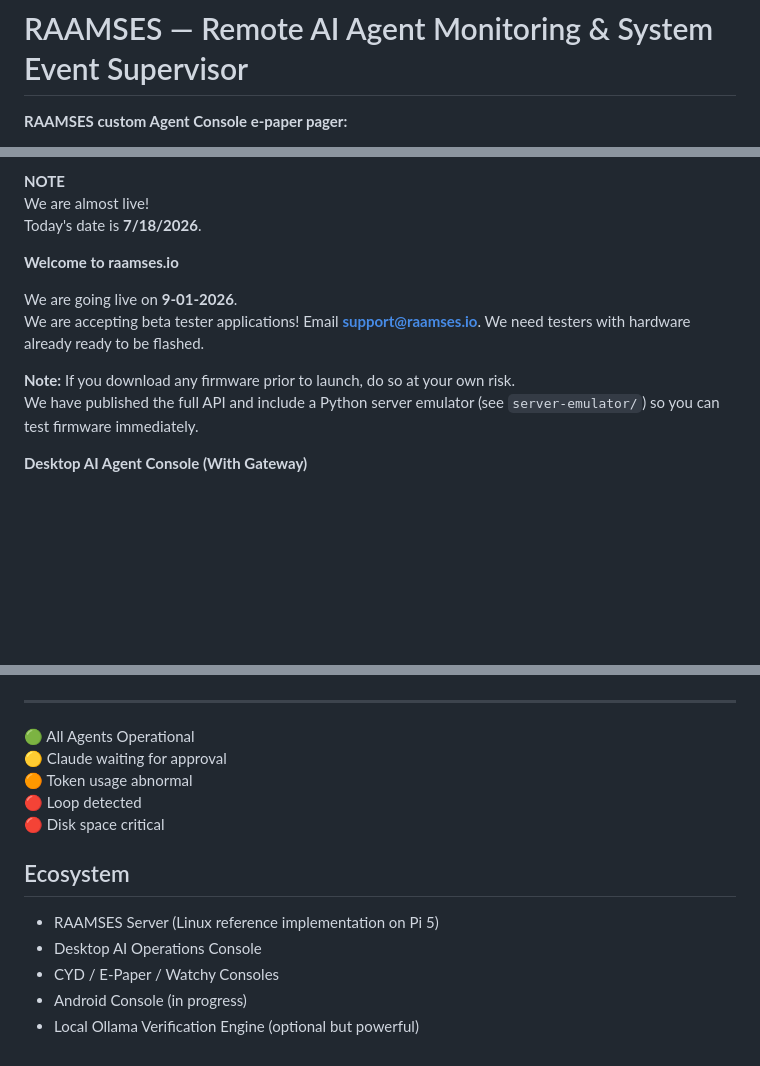
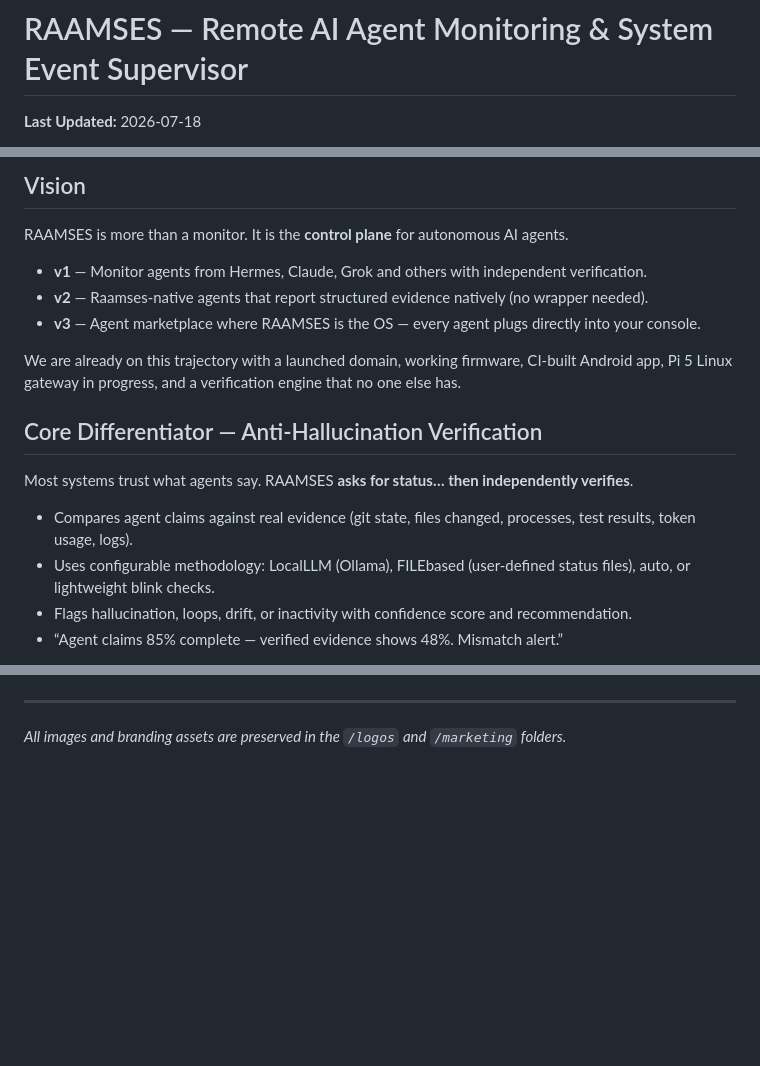
Before and after one commit to texsean/Raamses, a Markdown page: README.md, 3 parts joined by grey strips. Rendered like a GitHub page; blank space fills up the shorter version.

```diff
--- a/README.md
+++ b/README.md
@@ -1,4 +1,4 @@
 # RAAMSES — Remote AI Agent Monitoring & System Event Supervisor
 
-**RAAMSES custom Agent Console e-paper pager:**
+**Last Updated:** 2026-07-18
 
@@ -6,15 +6,18 @@
 
-**NOTE**
-We are almost live!
-Today's date is **7/18/2026**.
+## Vision
+RAAMSES is more than a monitor. It is the **control plane** for autonomous AI agents.
 
-**Welcome to raamses.io**
+- **v1** — Monitor agents from Hermes, Claude, Grok and others with independent verification.
+- **v2** — Raamses-native agents that report structured evidence natively (no wrapper needed).
+- **v3** — Agent marketplace where RAAMSES is the OS — every agent plugs directly into your console.
 
-We are going live on **9-01-2026**.
-We are accepting beta tester applications! Email **support@raamses.io**. We need testers with hardware already ready to be flashed.
+We are already on this trajectory with a launched domain, working firmware, CI-built Android app, Pi 5 Linux gateway in progress, and a verification engine that no one else has.
 
-**Note:** If you download any firmware prior to launch, do so at your own risk.
-We have published the full API and include a Python server emulator (see `server-emulator/`) so you can test firmware immediately.
+## Core Differentiator — Anti-Hallucination Verification
+Most systems trust what agents say. RAAMSES **asks for status… then independently verifies**.
 
-**Desktop AI Agent Console (With Gateway)**
+- Compares agent claims against real evidence (git state, files changed, processes, test results, token usage, logs).
+- Uses configurable methodology: LocalLLM (Ollama), FILEbased (user-defined status files), auto, or lightweight blink checks.
+- Flags hallucination, loops, drift, or inactivity with confidence score and recommendation.
+- “Agent claims 85% complete — verified evidence shows 48%. Mismatch alert.”
 
@@ -79,15 +67,3 @@ Director of Development
 
 ---
-
-🟢 All Agents Operational
-🟡 Claude waiting for approval
-🟠 Token usage abnormal
-🔴 Loop detected
-🔴 Disk space critical
-
-## Ecosystem
-- RAAMSES Server (Linux reference implementation on Pi 5)
-- Desktop AI Operations Console
-- CYD / E-Paper / Watchy Consoles
-- Android Console (in progress)
-- Local Ollama Verification Engine (optional but powerful)
+*All images and branding assets are preserved in the `/logos` and `/marketing` folders.*
```
Also changed, not shown: other parts of README.md (+32 -47 lines).
